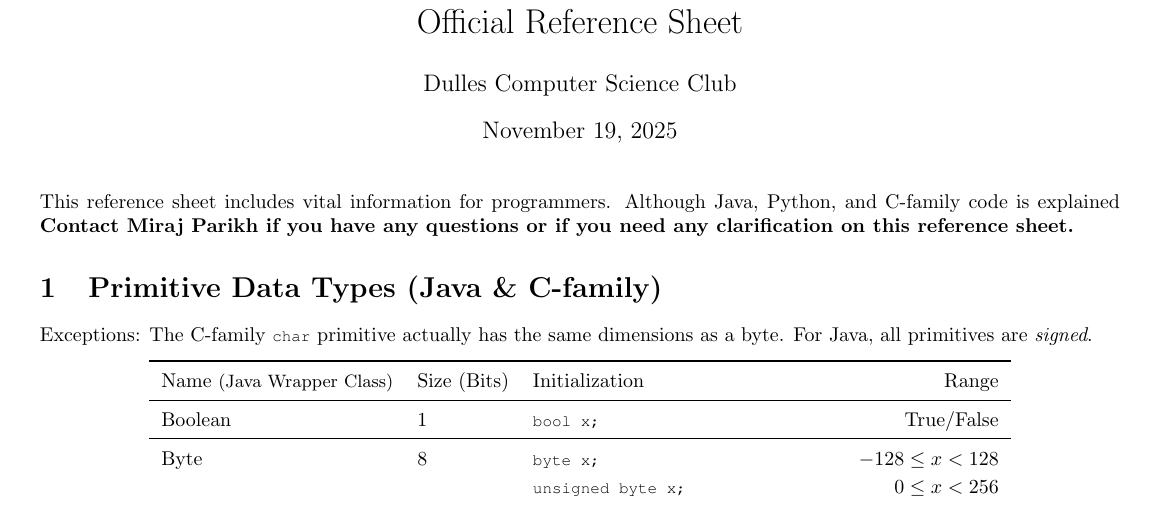
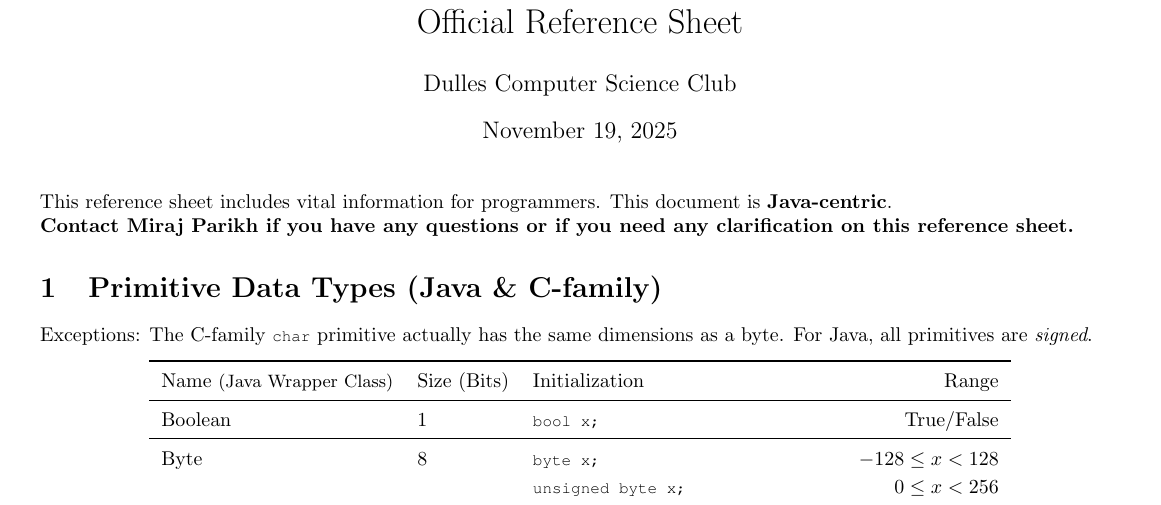
Before and after one commit to de-mirage2/dhs-csclub-referencesheet, a LaTeX document (main.tex): part of page 1 of 7, cut so that both start at the same text. Compiled offline with pdfLaTeX.

Commit message:
recorrection to title subtext

```diff
--- a/main.tex
+++ b/main.tex
@@ -44,8 +44,9 @@
 
 \lstinputlisting[language=Java]{govikes.java}
 {\let\newpage\relax\maketitle} % snippet to maketitle w/out prefixing page
-This reference sheet includes vital information for programmers. Although Java, Python, and C-family code is explained
-\textbf{Contact Miraj Parikh if you have any questions or if you need any clarification on this reference sheet.}
+This reference sheet includes vital information for programmers. This document is \textbf{Java-centric}.
+
+\noindent \textbf{Contact Miraj Parikh if you have any questions or if you need any clarification on this reference sheet.}
 
 % \section{Glossary}
 %
```
Also changed, not shown: main.tex (2 more changed lines).
